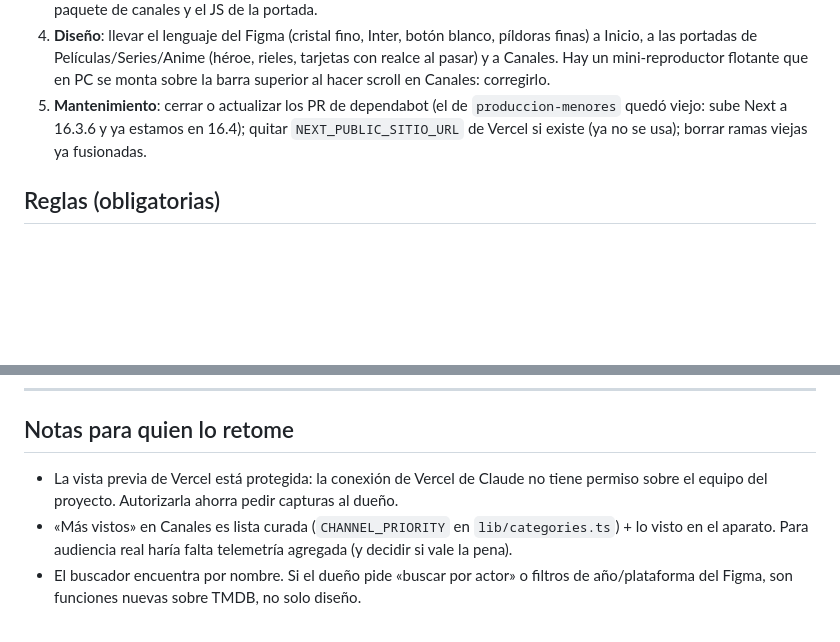
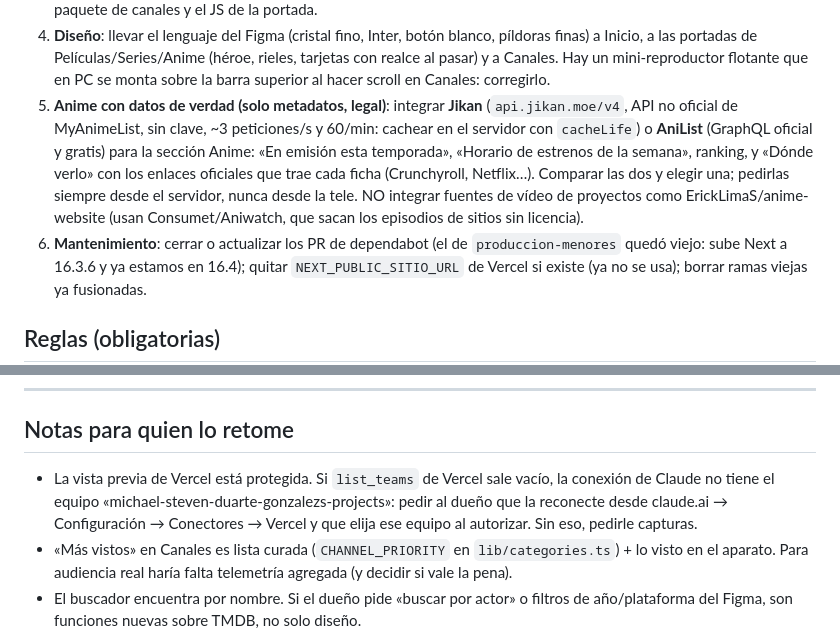
Before and after one commit to stevndrz/Canal, a Markdown page: docs/equipo/siguiente-chat.md, 2 parts joined by grey strips. Drawn GitHub-style; blank space fills up the shorter version.

Commit message:
Docs: prompt del siguiente chat con la integración de anime (Jikan/AniList)
Co-Authored-By: Claude Opus 5.5 <noreply@anthropic.com>
Claude-Session: https://claude.ai/code/session_017b9a8oeRbRhjJ6Sqatu3s4

```diff
--- a/docs/equipo/siguiente-chat.md
+++ b/docs/equipo/siguiente-chat.md
@@ -42,7 +42,17 @@ con `get_design_context`, nodeId `0:1`).
    (héroe, rieles, tarjetas con realce al pasar) y a Canales. Hay un
    mini-reproductor flotante que en PC se monta sobre la barra superior al
    hacer scroll en Canales: corregirlo.
-5. **Mantenimiento**: cerrar o actualizar los PR de dependabot (el de
+5. **Anime con datos de verdad (solo metadatos, legal)**: integrar
+   **Jikan** (`api.jikan.moe/v4`, API no oficial de MyAnimeList, sin clave,
+   ~3 peticiones/s y 60/min: cachear en el servidor con `cacheLife`) o
+   **AniList** (GraphQL oficial y gratis) para la sección Anime: «En emisión
+   esta temporada», «Horario de estrenos de la semana», ranking, y «Dónde
+   verlo» con los enlaces oficiales que trae cada ficha (Crunchyroll,
+   Netflix…). Comparar las dos y elegir una; pedirlas siempre desde el
+   servidor, nunca desde la tele. NO integrar fuentes de vídeo de proyectos
+   como ErickLimaS/anime-website (usan Consumet/Aniwatch, que sacan los
+   episodios de sitios sin licencia).
+6. **Mantenimiento**: cerrar o actualizar los PR de dependabot (el de
    `produccion-menores` quedó viejo: sube Next a 16.3.6 y ya estamos en 16.4);
    quitar `NEXT_PUBLIC_SITIO_URL` de Vercel si existe (ya no se usa); borrar
    ramas viejas ya fusionadas.
@@ -68,9 +78,11 @@ con `get_design_context`, nodeId `0:1`).
 ---
 
 ## Notas para quien lo retome
-- La vista previa de Vercel está protegida: la conexión de Vercel de Claude
-  no tiene permiso sobre el equipo del proyecto. Autorizarla ahorra pedir
-  capturas al dueño.
+- La vista previa de Vercel está protegida. Si `list_teams` de Vercel sale
+  vacío, la conexión de Claude no tiene el equipo
+  «michael-steven-duarte-gonzalezs-projects»: pedir al dueño que la reconecte
+  desde claude.ai → Configuración → Conectores → Vercel y que elija ese
+  equipo al autorizar. Sin eso, pedirle capturas.
 - «Más vistos» en Canales es lista curada (`CHANNEL_PRIORITY` en
   `lib/categories.ts`) + lo visto en el aparato. Para audiencia real haría
   falta telemetría agregada (y decidir si vale la pena).
```
